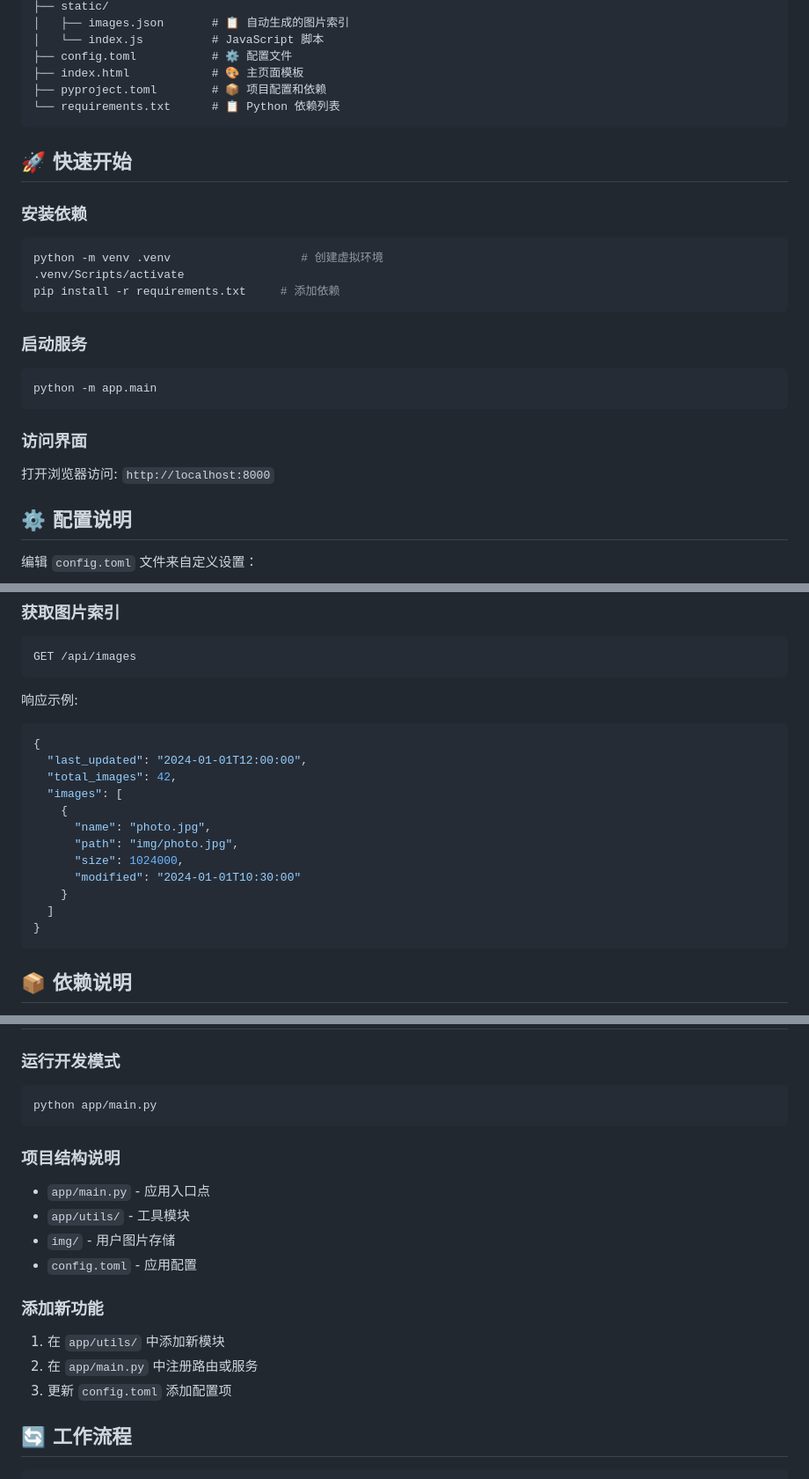
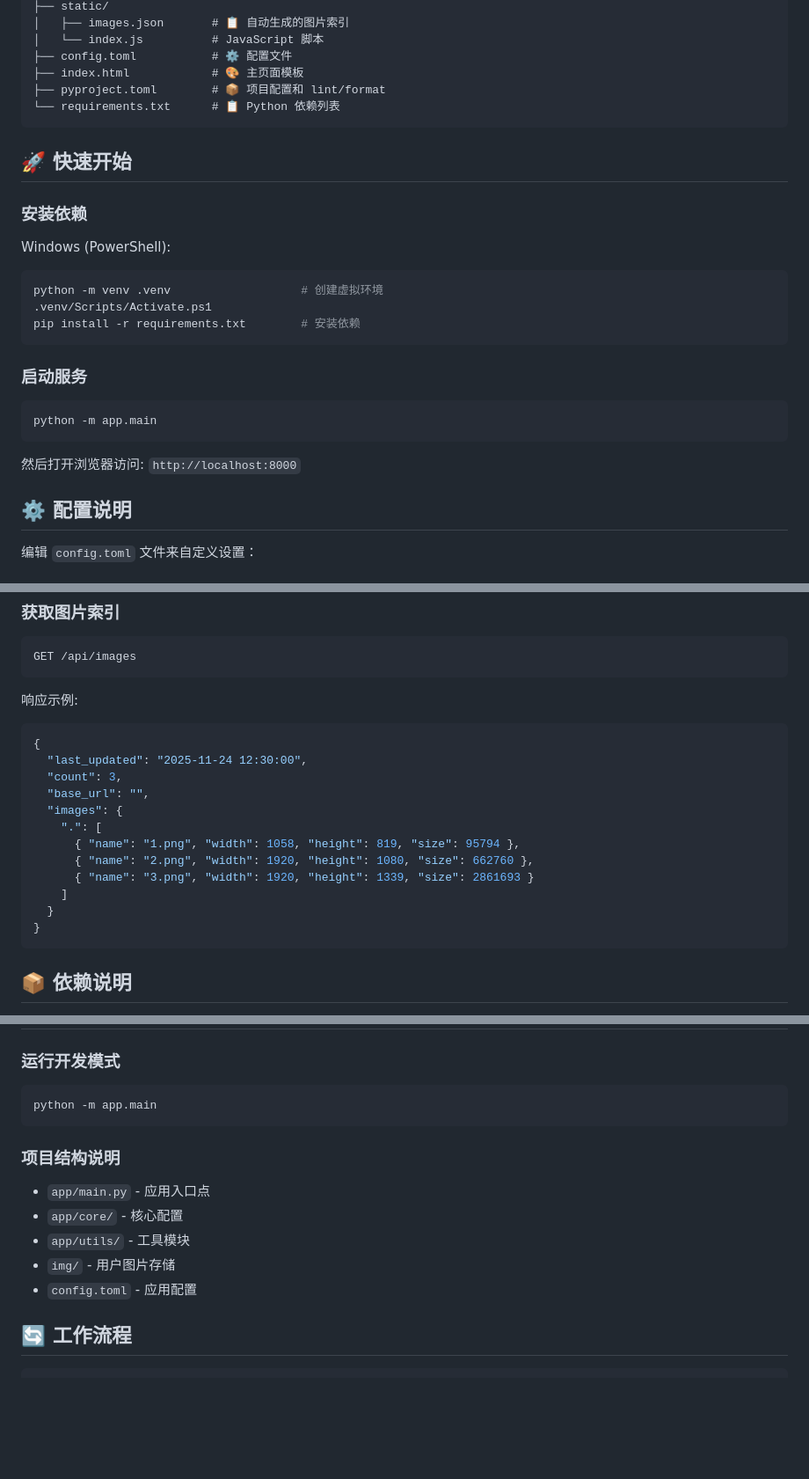
Before and after one commit to Trezedo/my-gallery, a Markdown page: README.md, 3 parts joined by grey strips. Shown at 88% size. Drawn GitHub-style; blank space fills up the shorter version.

Commit message:
docs: 更新 Readme

````diff
--- a/README.md
+++ b/README.md
@@ -38,7 +38,7 @@ my-gallery/
 │   └── index.js          # JavaScript 脚本
 ├── config.toml           # ⚙️ 配置文件
 ├── index.html            # 🎨 主页面模板
-├── pyproject.toml        # 📦 项目配置和依赖
+├── pyproject.toml        # 📦 项目配置和 lint/format
 └── requirements.txt      # 📋 Python 依赖列表
 ```
 
@@ -46,21 +46,21 @@ my-gallery/
 
 ### 安装依赖
 
-```bash
+Windows (PowerShell):
+
+```powershell
 python -m venv .venv                   # 创建虚拟环境
-.venv/Scripts/activate
-pip install -r requirements.txt     # 添加依赖
+.venv/Scripts/Activate.ps1
+pip install -r requirements.txt        # 安装依赖
 ```
 
 ### 启动服务
 
-```bash
+```powershell
 python -m app.main
 ```
 
-### 访问界面
-
-打开浏览器访问: `http://localhost:8000`
+然后打开浏览器访问: `http://localhost:8000`
 
 ## ⚙️ 配置说明
 
@@ -138,16 +138,16 @@ GET /api/images
 
 ```json
 {
-  "last_updated": "2024-01-01T12:00:00",
-  "total_images": 42,
-  "images": [
-    {
-      "name": "photo.jpg",
-      "path": "img/photo.jpg",
-      "size": 1024000,
-      "modified": "2024-01-01T10:30:00"
-    }
-  ]
+  "last_updated": "2025-11-24 12:30:00",
+  "count": 3,
+  "base_url": "",
+  "images": {
+    ".": [
+      { "name": "1.png", "width": 1058, "height": 819, "size": 95794 },
+      { "name": "2.png", "width": 1920, "height": 1080, "size": 662760 },
+      { "name": "3.png", "width": 1920, "height": 1339, "size": 2861693 }
+    ]
+  }
 }
 ```
 
@@ -165,21 +165,16 @@ GET /api/images
 ### 运行开发模式
 
 ```bash
-python app/main.py
+python -m app.main
 ```
 
 ### 项目结构说明
 
 - `app/main.py` - 应用入口点
+- `app/core/` - 核心配置
 - `app/utils/` - 工具模块
 - `img/` - 用户图片存储
 - `config.toml` - 应用配置
-
-### 添加新功能
-
-1. 在 `app/utils/` 中添加新模块
-2. 在 `app/main.py` 中注册路由或服务
-3. 更新 `config.toml` 添加配置项
 
 ## 🔄 工作流程
 
````
Also changed, not shown: other parts of README.md (+4 -12 lines), README.en.md (deleted, +0 -37 lines).
